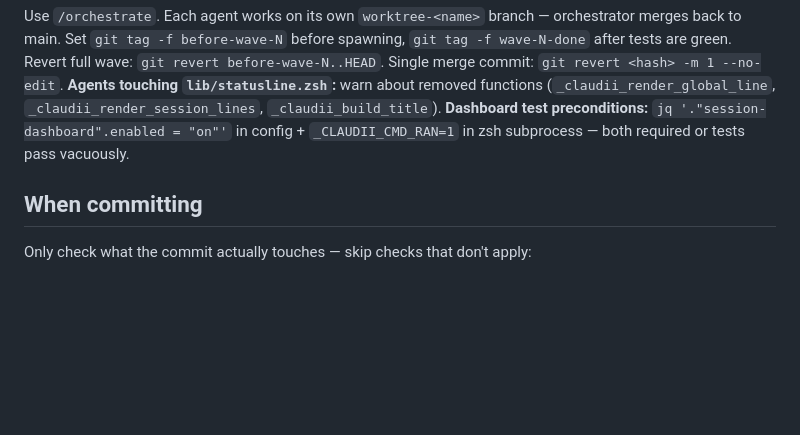
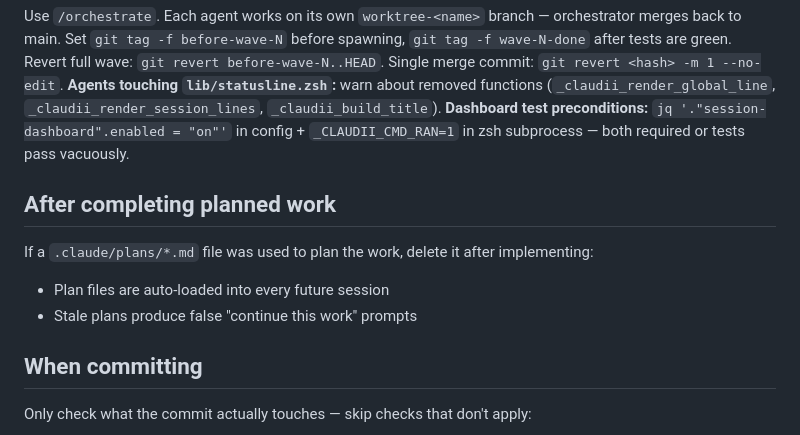
Before and after one commit to bmmmm/claudii, a Markdown page: CLAUDE.md, the part around the change. Drawn GitHub-style; blank space fills up the shorter version.

Commit message:
docs(claude): add rule to delete plan files after completing planned work
Co-Authored-By: Claude Sonnet 4.6 <noreply@anthropic.com>

```diff
--- a/CLAUDE.md
+++ b/CLAUDE.md
@@ -97,6 +97,12 @@ Revert full wave: `git revert before-wave-N..HEAD`. Single merge commit: `git re
 **Agents touching `lib/statusline.zsh`:** warn about removed functions (`_claudii_render_global_line`, `_claudii_render_session_lines`, `_claudii_build_title`).
 **Dashboard test preconditions:** `jq '."session-dashboard".enabled = "on"'` in config + `_CLAUDII_CMD_RAN=1` in zsh subprocess — both required or tests pass vacuously.
 
+## After completing planned work
+
+If a `.claude/plans/*.md` file was used to plan the work, delete it after implementing:
+- Plan files are auto-loaded into every future session
+- Stale plans produce false "continue this work" prompts
+
 ## When committing
 
 Only check what the commit actually touches — skip checks that don't apply:
```
